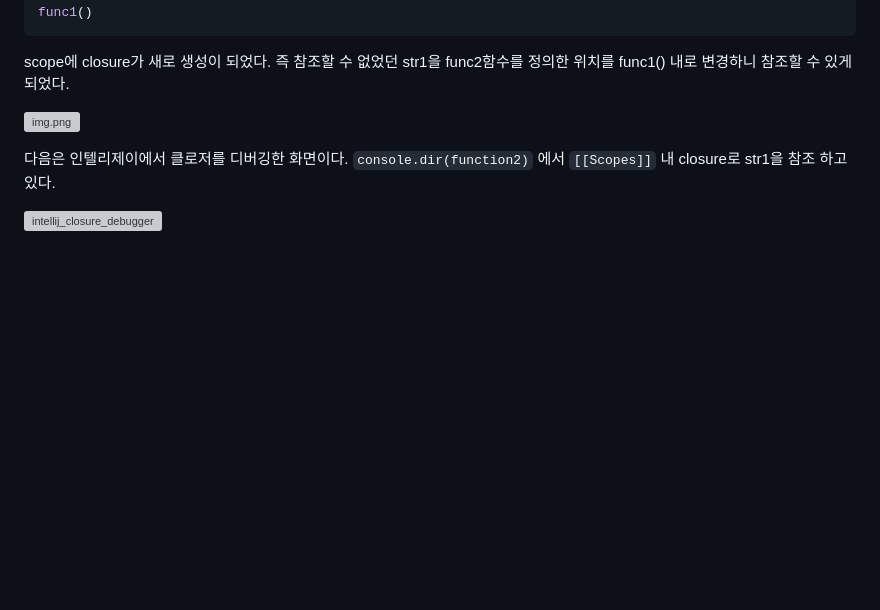
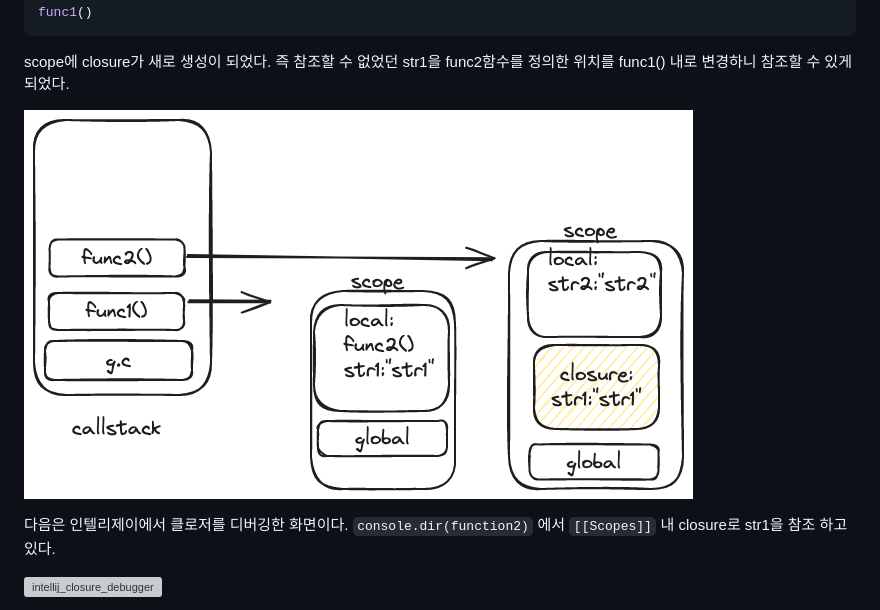
Before and after one commit to sooster910/gatsby-starter-sue, a Markdown page: posts/js-closure/index.md, the part around the change. Rendered like a GitHub page; pictures changed too: posts/images/closure_2.png (added); blank space fills up the shorter version; grey boxes are pictures that could not be loaded.

Commit message:
wip: update image

````diff
--- a/posts/js-closure/index.md
+++ b/posts/js-closure/index.md
@@ -107,7 +107,7 @@ func1()
 ```
 scope에 closure가 새로 생성이 되었다. 즉 참조할 수 없었던 str1을 func2함수를 정의한 위치를 func1() 내로 변경하니 참조할 수 있게 되었다.
 
-![img.png](closure_debugger.png)
+![img.png](../images/closure_2.png)
 
 다음은 인텔리제이에서 클로저를 디버깅한 화면이다. `console.dir(function2)` 에서 `[[Scopes]]` 내 closure로 str1을 참조 하고 있다.
 
````
